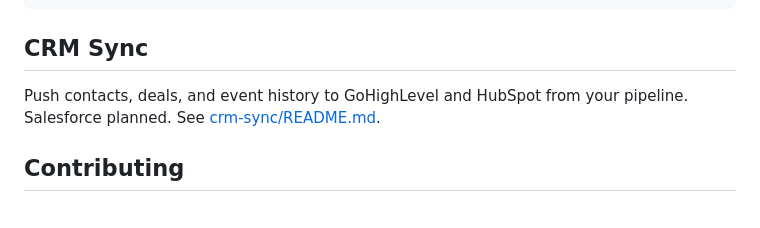
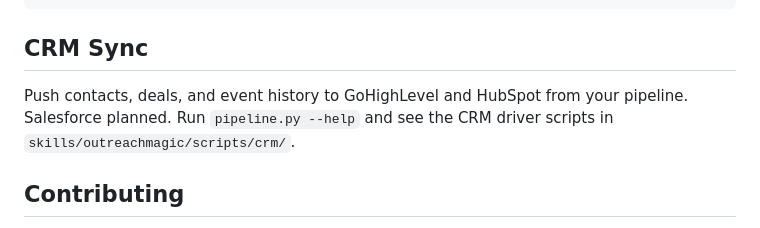
Before and after one commit to outreachmagic/outreachmagic, a Markdown page: README.md, the part around the change. GitHub-like rendering.

Commit message:
Fix broken crm-sync/README.md link in root README
The CRM sync README file never existed at that path. Replace with inline
description and pointer to pipeline.py --help and scripts under crm/.

```diff
--- a/README.md
+++ b/README.md
@@ -121,7 +121,7 @@ docs/                           # Dev docs — releasing, skill suite
 
 ## CRM Sync
 
-Push contacts, deals, and event history to GoHighLevel and HubSpot from your pipeline. Salesforce planned. See [crm-sync/README.md](crm-sync/README.md).
+Push contacts, deals, and event history to GoHighLevel and HubSpot from your pipeline. Salesforce planned. Run `pipeline.py --help` and see the CRM driver scripts in `skills/outreachmagic/scripts/crm/`.
 
 ## Contributing
 
```
